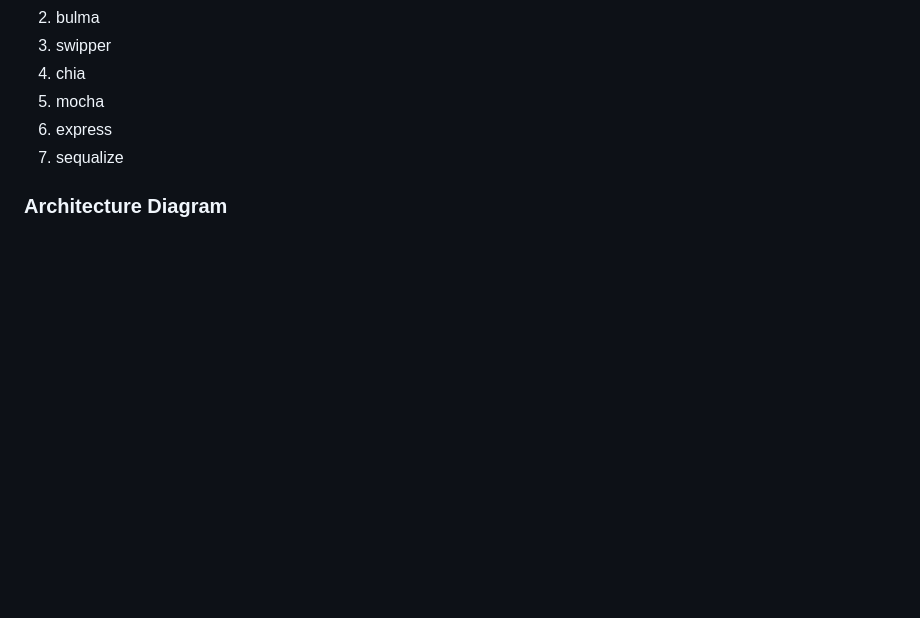
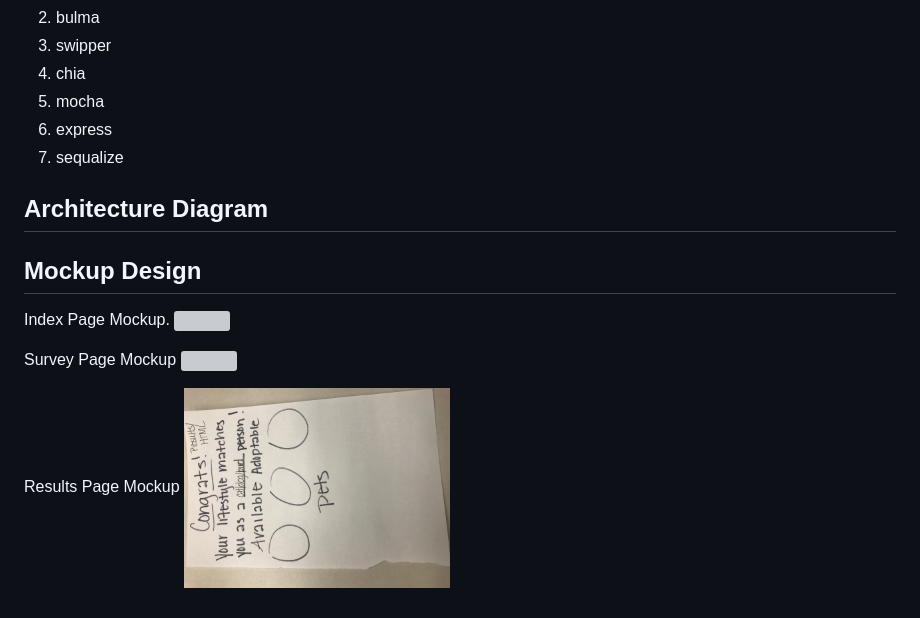
Before and after one commit to richtt18/Animal-Kingdom, a Markdown page: README.md, the part around the change. GitHub-like rendering; pictures changed too: readme-photos/results.jpeg (added); blank space fills up the shorter version; grey boxes are pictures that could not be loaded.

Commit message:
adding mockup photos to readme

```diff
--- a/README.md
+++ b/README.md
@@ -18,4 +18,14 @@ Match pets that need homes with people best suited to take care of them!
 6) express
 7) sequalize
 
-### Architecture Diagram
+## Architecture Diagram
+
+## Mockup Design
+Index Page Mockup.
+<img src="https://github.com/richtt18/Animal-Kingdom/blob/master/readme-photos/index.jpeg" height="200px">
+
+Survey Page Mockup
+<img src="https://github.com/richtt18/Animal-Kingdom/blob/master/readme-photos/survey.jpeg" height="200px">
+
+Results Page Mockup
+<img src="https://github.com/richtt18/Animal-Kingdom/blob/master/readme-photos/results.jpeg" height="200px">
```
Also changed, not shown: 2 other files.
